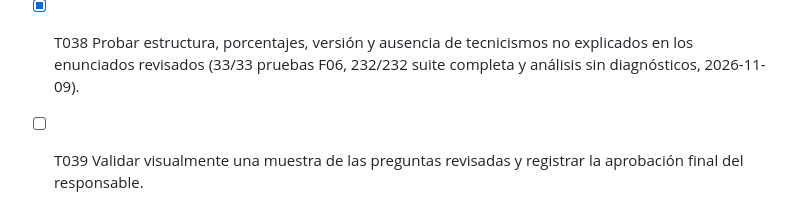
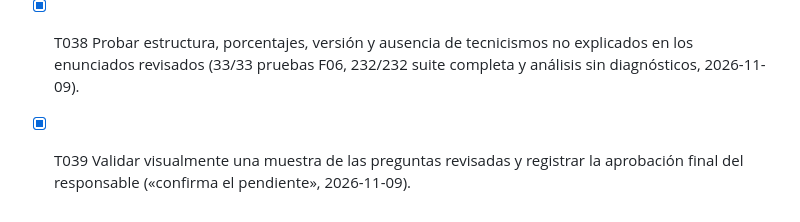
Before and after one commit to privaa01/apppriva, a Markdown page: specs/006-cuestionario-temporal/tasks.md, the part around the change. GitHub-like rendering.

```diff
--- a/specs/006-cuestionario-temporal/tasks.md
+++ b/specs/006-cuestionario-temporal/tasks.md
@@ -129,4 +129,4 @@ Validación/cierre:9. Todas tienen checkbox, ID, etiqueta cuando aplica y ruta c
 - [x] T036 Autorizar la simplificación de preguntas y opciones complejas para personas de 40 a 60 años (2026-11-09).
 - [x] T037 Publicar el banco local `2.0.1` con lenguaje cotidiano, conservando IDs, temas, opciones y porcentajes.
 - [x] T038 Probar estructura, porcentajes, versión y ausencia de tecnicismos no explicados en los enunciados revisados (33/33 pruebas F06, 232/232 suite completa y análisis sin diagnósticos, 2026-11-09).
-- [ ] T039 Validar visualmente una muestra de las preguntas revisadas y registrar la aprobación final del responsable.
+- [x] T039 Validar visualmente una muestra de las preguntas revisadas y registrar la aprobación final del responsable («confirma el pendiente», 2026-11-09).
```
Also changed, not shown: specs/006-cuestionario-temporal/spec.md (+3 -1 lines), 1 other file.
